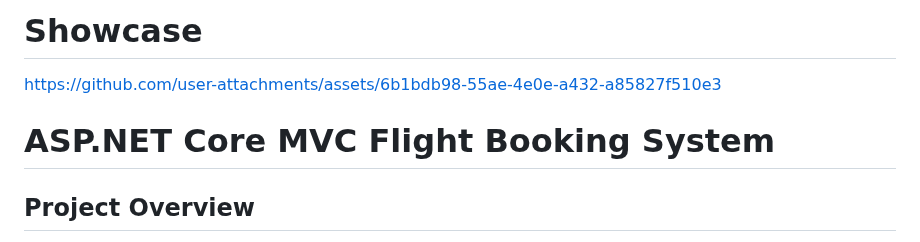
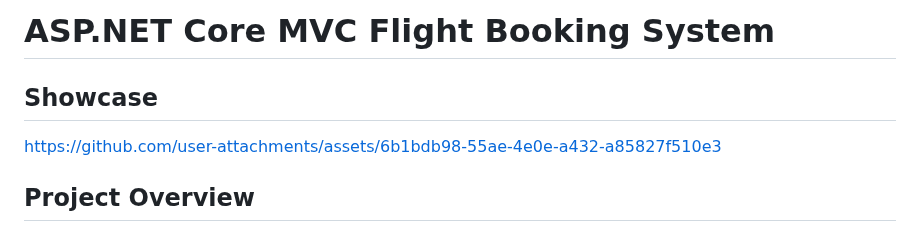
Before and after one commit to TrippasStijnGH/FlightBookerOpen, a Markdown page: README.md, the part around the change. Rendered like a GitHub page.

Commit message:
Update README to reflect project title and showcase

```diff
--- a/README.md
+++ b/README.md
@@ -1,8 +1,7 @@
-# Showcase
+# ASP.NET Core MVC Flight Booking System
 
+## Showcase
 https://github.com/user-attachments/assets/6b1bdb98-55ae-4e0e-a432-a85827f510e3
-
-# ASP.NET Core MVC Flight Booking System
 
 ## Project Overview
 
```
